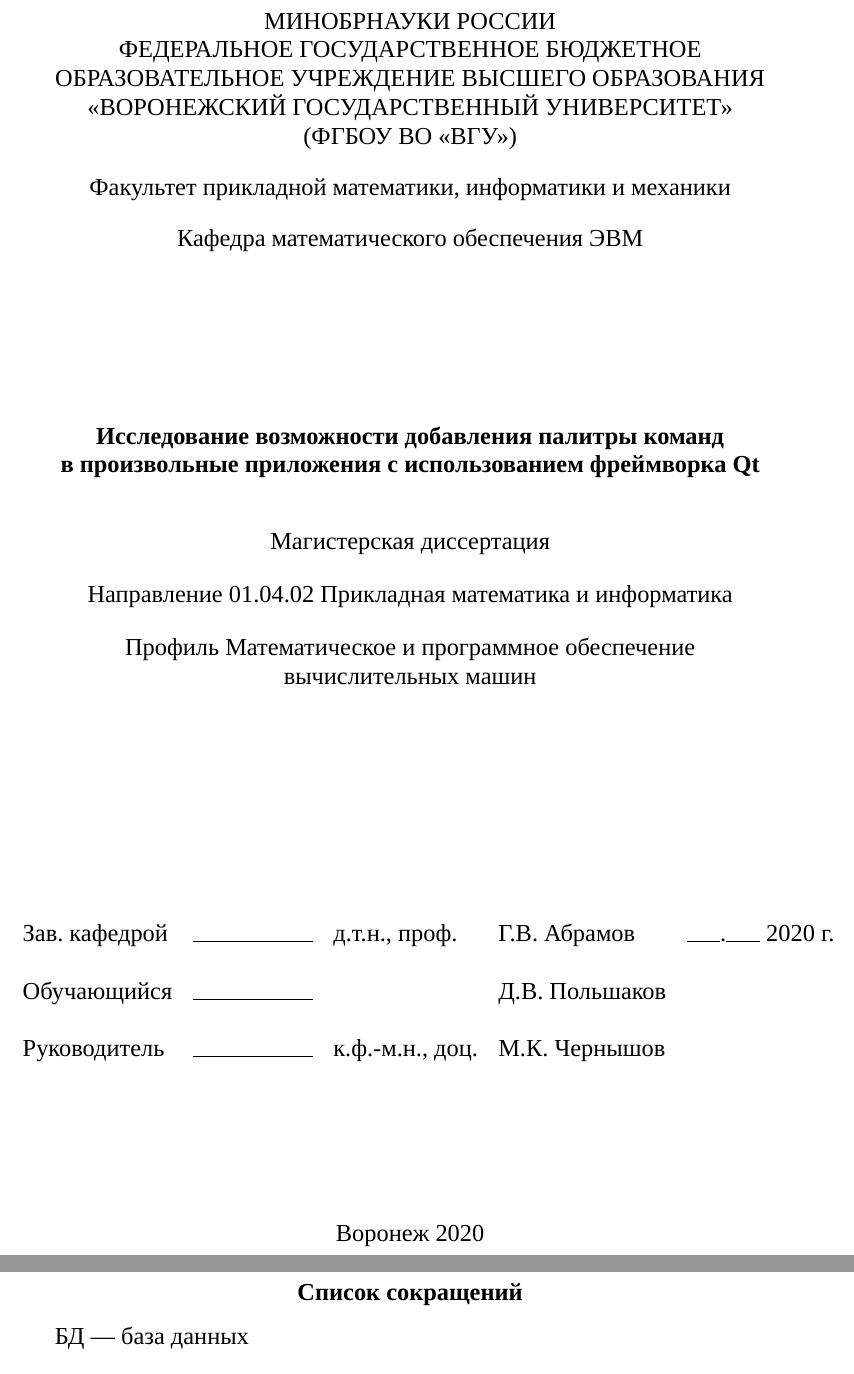
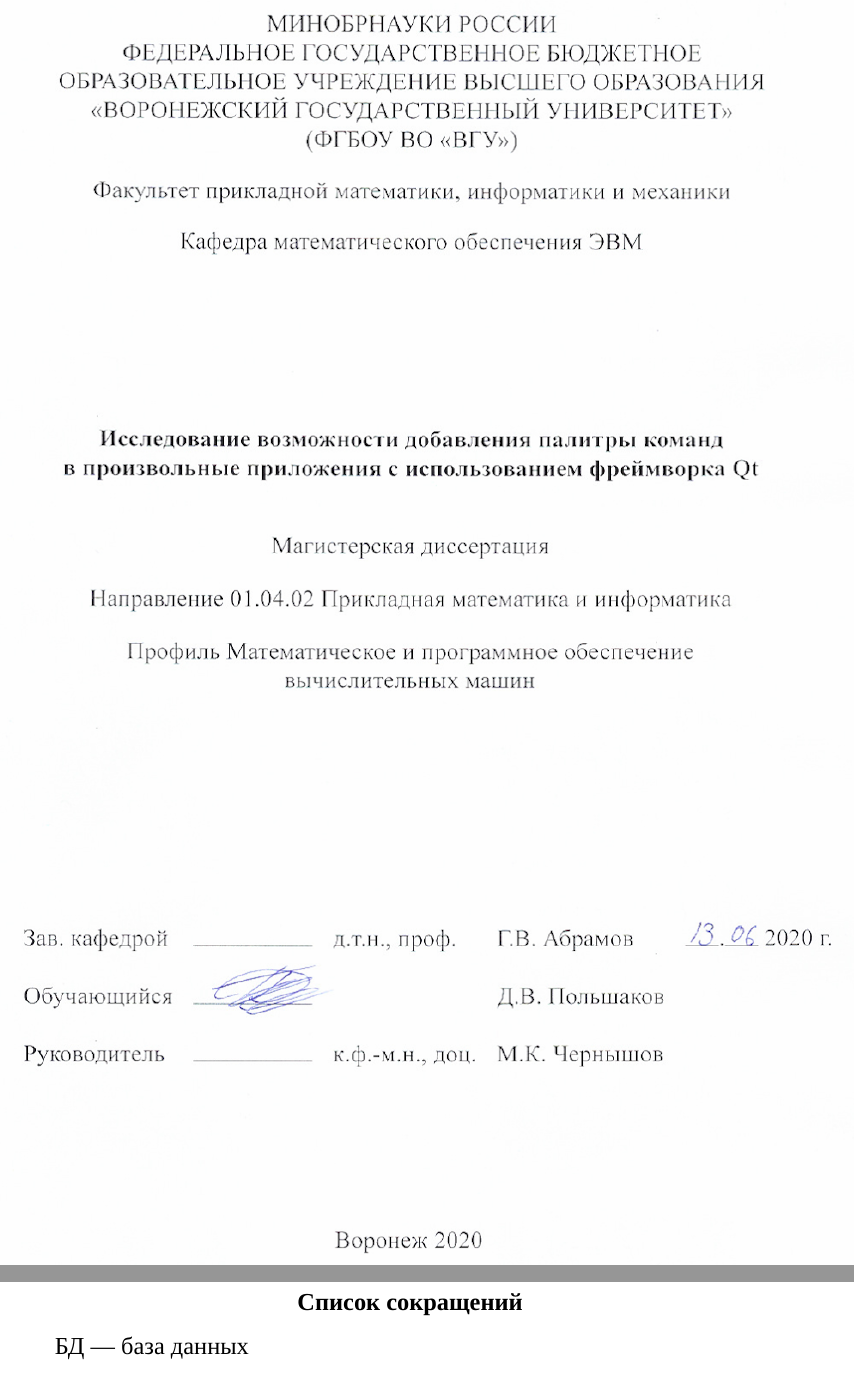
Before and after one commit to Diadlo/Dissertation, a LaTeX thesis (dissertation.tex, which reads intro/intro.tex): two parts of pages 1 and 2 of 48, joined at a grey line, cut at the place of the change. Compiled offline with XeLaTeX; a missing font is replaced by an installed copy or a similar font.

Commit message:
Use titul scan with sign

```diff
--- a/intro/intro.tex
+++ b/intro/intro.tex
@@ -1,4 +1,5 @@
-\input{intro/titul}
+%\input{intro/titul}
+\includepdf{intro/titul.pdf}
 
 \input{intro/abbreviation}
 
```
Also changed, not shown: dissertation.pdf, intro/titul.pdf (added), intro/titul.png (added).
